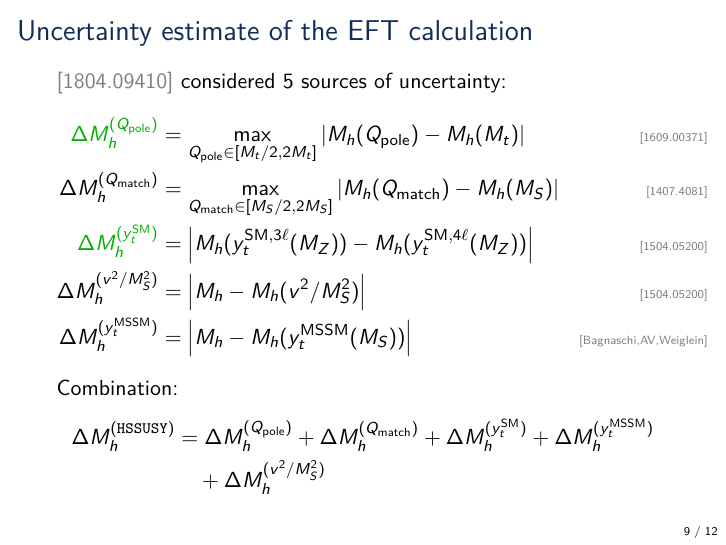
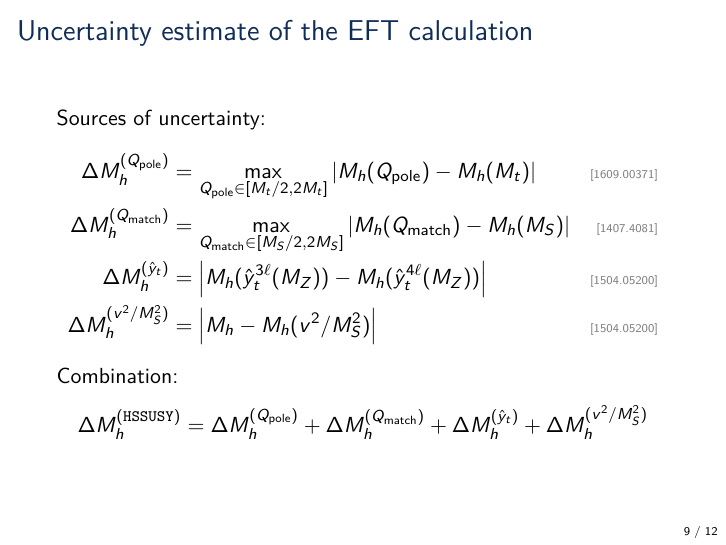
Before and after one commit to Expander/talk-pMSSM-2026, LaTeX slides (talk.tex): page 9 of 12. Compiled offline with pdfLaTeX.

Commit message:
adapt sources of uncertainty

```diff
--- a/talk.tex
+++ b/talk.tex
@@ -101,7 +101,7 @@
 \newcommand{\DMhAlphaS}{\ensuremath{\Delta M_h^{(\as)}}}
 \newcommand{\DMhAlphaEm}{\ensuremath{\Delta M_h^{(\aem)}}}
 \newcommand{\DMhHSSUSY}{\ensuremath{\Delta M_h^{(\HSSUSY)}}}
-\newcommand{\DMhHSSUSYytSM}{\ensuremath{\Delta M_h^{(y_t^\SM)}}}
+\newcommand{\DMhHSSUSYytSM}{\ensuremath{\Delta M_h^{(\hat{y}_t)}}}
 \newcommand{\DMhHSSUSYytMSSM}{\ensuremath{\Delta M_h^{(y_t^\MSSM)}}}
 \newcommand{\DMhEFT}{\ensuremath{\Delta M_h^{(v^2/\MS^2)}}}
 \newcommand{\Mathematica}{\texttt{Mathematica}}
@@ -271,19 +271,19 @@
 %%%%%%%%%%%%%%%%%%%%%%%%%%%%%%%%%%%%%%%%%%%%%%%%%%
 
 \begin{frame}{Uncertainty estimate of the EFT calculation}
-  \bigcite{1804.09410} considered 5 sources of uncertainty:
+  Sources of uncertainty:
   \begin{align*}
-    \textcolor{darkgreen}{\DMhQpole} &= \max_{\Qpole\in[M_t/2,2M_t]}\left|M_h(\Qpole) - M_h(M_t)\right| & \text{\mycite{1609.00371}} \\
+    \DMhQpole &= \max_{\Qpole\in[M_t/2,2M_t]}\left|M_h(\Qpole) - M_h(M_t)\right| & \text{\mycite{1609.00371}} \\
     \DMhQmatch &= \max_{\Qmatch\in[\MS/2,2\MS]}\left|M_h(\Qmatch) - M_h(\MS)\right| & \text{\mycite{1407.4081}} \\
-    \textcolor{darkgreen}{\DMhHSSUSYytSM} &= \left| M_h(y_t^{\SM,3\Loop}(M_Z)) - M_h(y_t^{\SM,4\Loop}(M_Z)) \right| & \text{\mycite{1504.05200}} \\
-    \DMhEFT &= \left| M_h - M_h(v^2/\MS^2) \right| & \text{\mycite{1504.05200}} \\
-    \DMhHSSUSYytMSSM &= \left| M_h - M_h(y_t^\MSSM(\MS)) \right| & \text{\mycite{Bagnaschi,AV,Weiglein}}
+    \DMhHSSUSYytSM &= \left| M_h(\hat{y}_t^{3\Loop}(M_Z)) - M_h(\hat{y}_t^{4\Loop}(M_Z)) \right| & \text{\mycite{1504.05200}} \\
+    \DMhEFT &= \left| M_h - M_h(v^2/\MS^2) \right| & \text{\mycite{1504.05200}} % \\
+    % \DMhHSSUSYytMSSM &= \left| M_h - M_h(y_t^\MSSM(\MS)) \right| & \text{\mycite{Bagnaschi,AV,Weiglein}}
   \end{align*}
   Combination:
-  \begin{align*}
-    \DMhHSSUSY &= \DMhQpole + \DMhQmatch + \DMhHSSUSYytSM + \DMhHSSUSYytMSSM \\
-    &\quad + \DMhEFT
-  \end{align*}
+  \begin{equation*}
+    \DMhHSSUSY = \DMhQpole + \DMhQmatch + \DMhHSSUSYytSM % + \DMhHSSUSYytMSSM \\
+    + \DMhEFT
+  \end{equation*}
 \end{frame}
 
 %%%%%%%%%%%%%%%%%%%%%%%%%%%%%%%%%%%%%%%%%%%%%%%%%%
```
Also changed, not shown: talk.tex (2 more changed lines).
